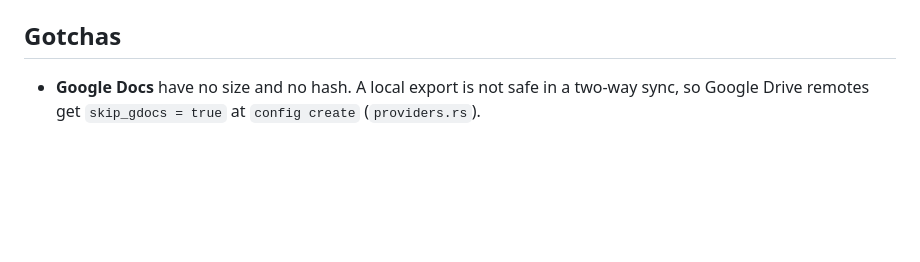
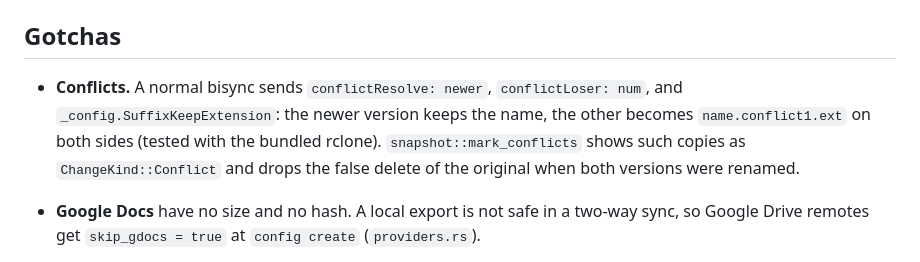
Before and after one commit to fballiano/drivecraft, a Markdown page: AGENTS.md, the part around the change. Drawn GitHub-style; blank space fills up the shorter version.

```diff
--- a/AGENTS.md
+++ b/AGENTS.md
@@ -43,6 +43,8 @@ These protect the user's files on OneDrive. Every change to sync code keeps all
 
 ## Gotchas
 
+- **Conflicts.** A normal bisync sends `conflictResolve: newer`, `conflictLoser: num`, and `_config.SuffixKeepExtension`: the newer version keeps the name, the other becomes `name.conflict1.ext` on both sides (tested with the bundled rclone). `snapshot::mark_conflicts` shows such copies as `ChangeKind::Conflict` and drops the false delete of the original when both versions were renamed.
+
 - **Google Docs** have no size and no hash. A local export is not safe in a two-way sync, so Google Drive remotes get `skip_gdocs = true` at `config create` (`providers.rs`).
 
 - **Blocked files stop a bisync.** A provider can refuse a download (OneDrive `malwareDetected`, Google `cannotDownloadAbusiveFile`), and each later bisync stops at the same file. `report_transfers` records such files in `Settings::blocked_files`, and `filter_rules` excludes them; a sync that found new ones starts again. The switch `download_blocked_files` sets `RCLONE_ONEDRIVE_AV_OVERRIDE` and `RCLONE_DRIVE_ACKNOWLEDGE_ABUSE` (`rclone_env`), so a change restarts rclone between syncs.
```
Also changed, not shown: README.md (+95 -14 lines), docs/icon.png (added), docs/screenshot.png (added), 5 other files.
